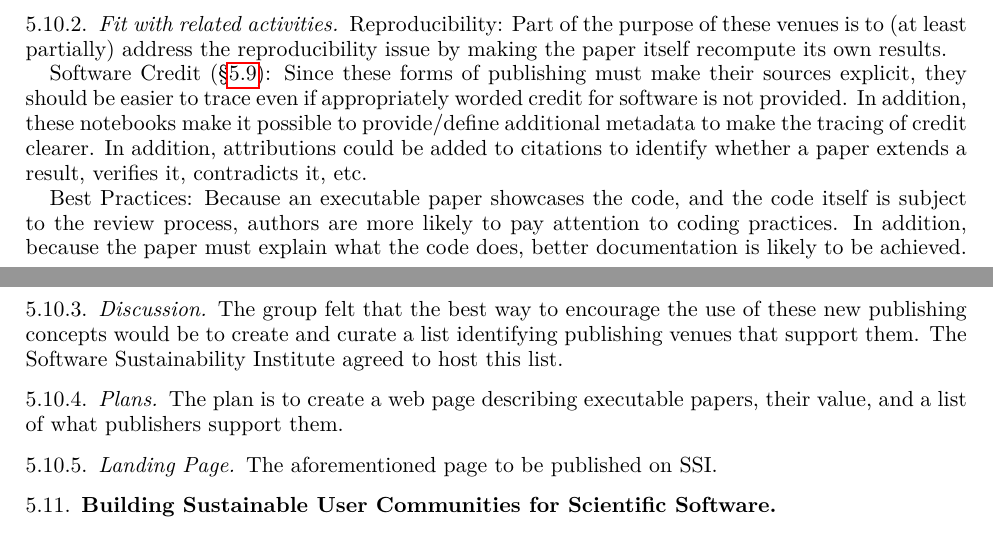
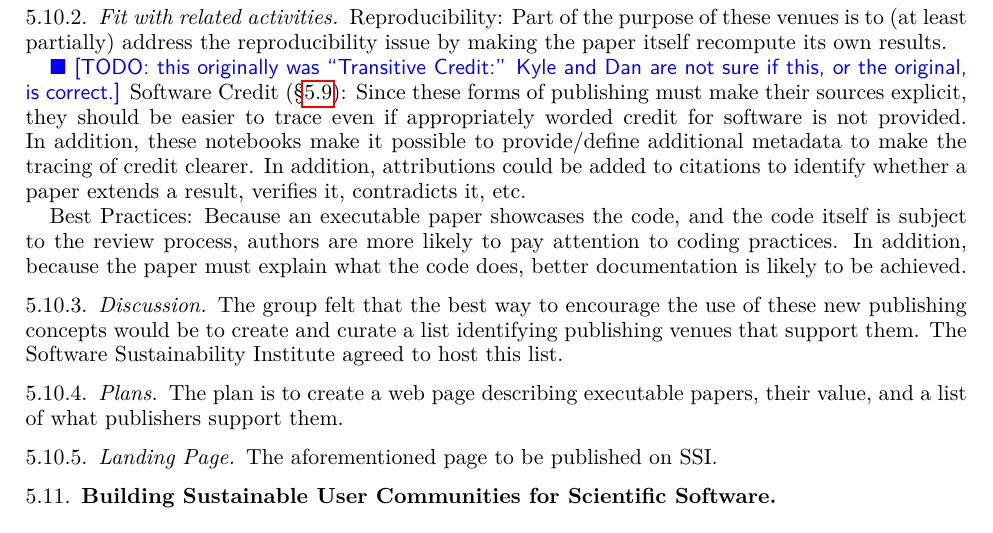
Before and after one commit to WSSSPE/meetings, a LaTeX paper (WSSSPE3/report/WSSSPE3_review.tex, which reads WSSSPE3/report/wg_main_publishing_SW.tex): two parts of pages 8 and 9 of 19 before the commit and part of page 9 of 19 after it, the two joined at a grey line, cut so that both start at the same text. Compiled offline with pdfLaTeX.

Commit message:
adding a note about an uncertain change

```diff
--- a/WSSSPE3/report/wg_main_publishing_SW.tex
+++ b/WSSSPE3/report/wg_main_publishing_SW.tex
@@ -14,7 +14,9 @@ Reproducibility: Part of the purpose of these venues is to (at least partially)
 address the reproducibility issue by making the paper itself recompute its own
 results.
 
-Software Credit (\S\ref{sec:software-credit}): Since these forms of publishing must make their sources explicit,
+\todo{this originally was ``Transitive Credit:''  Kyle and Dan are not sure if this, or the original, is correct.}
+Software Credit (\S\ref{sec:software-credit}):
+Since these forms of publishing must make their sources explicit,
 they should be easier to trace even if appropriately worded credit for software
 is not provided. In addition, these notebooks make it possible to provide/define
 additional metadata to make the tracing of credit clearer. In addition, attributions
```
